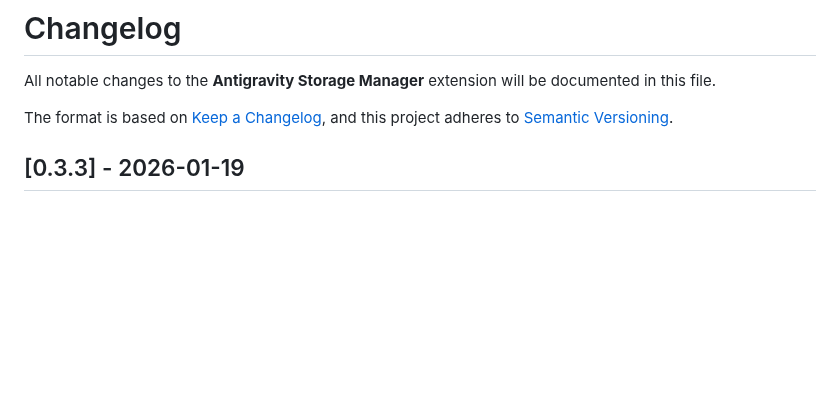
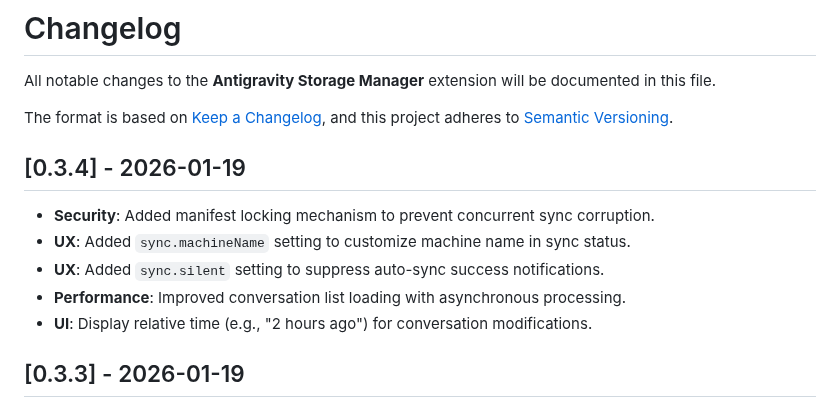
Before and after one commit to unchase/antigravity-storage-manager, a Markdown page: CHANGELOG.md, the part around the change. Rendered like a GitHub page; blank space fills up the shorter version.

Commit message:
feat: Release v0.3.4 with Locking, Async Loading, and UX Improvements

```diff
--- a/CHANGELOG.md
+++ b/CHANGELOG.md
@@ -4,6 +4,13 @@ All notable changes to the **Antigravity Storage Manager** extension will be doc
 
 The format is based on [Keep a Changelog](https://keepachangelog.com/en/1.0.0/),
 and this project adheres to [Semantic Versioning](https://semver.org/spec/v2.0.0.html).
+
+## [0.3.4] - 2026-01-19
+- **Security**: Added manifest locking mechanism to prevent concurrent sync corruption.
+- **UX**: Added `sync.machineName` setting to customize machine name in sync status.
+- **UX**: Added `sync.silent` setting to suppress auto-sync success notifications.
+- **Performance**: Improved conversation list loading with asynchronous processing.
+- **UI**: Display relative time (e.g., "2 hours ago") for conversation modifications.
 
 ## [0.3.3] - 2026-01-19
 
```
Also changed, not shown: README.md (+6 -0 lines), screenshots/status-bar.png, 6 other files.
